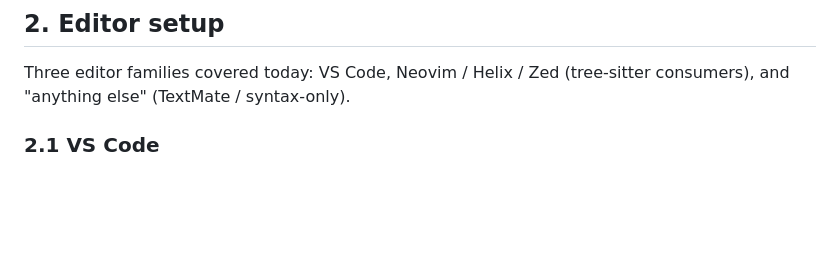
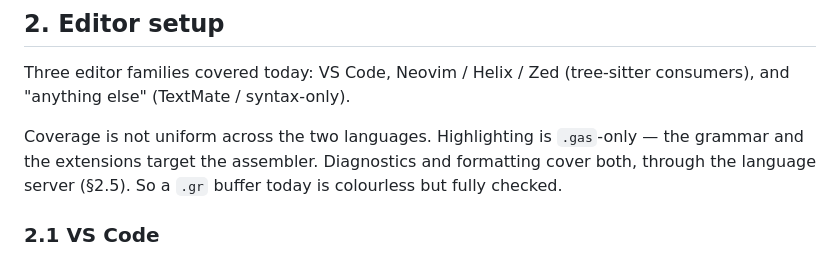
Before and after one commit to salty-max/gero, a Markdown page: docs/tooling.md, the part around the change. Drawn GitHub-style; blank space fills up the shorter version.

```diff
--- a/docs/tooling.md
+++ b/docs/tooling.md
@@ -74,6 +74,11 @@ gero --help          # full subcommand list
 Three editor families covered today: VS Code, Neovim / Helix /
 Zed (tree-sitter consumers), and "anything else" (TextMate /
 syntax-only).
+
+Coverage is not uniform across the two languages. Highlighting is
+`.gas`-only — the grammar and the extensions target the assembler.
+Diagnostics and formatting cover both, through the language server
+(§2.5). So a `.gr` buffer today is colourless but fully checked.
 
 ### 2.1 VS Code
 
```
Also changed, not shown: docs/lang-diagnostics.md (+4 -2 lines), docs/lsp.md (+11 -3 lines).
